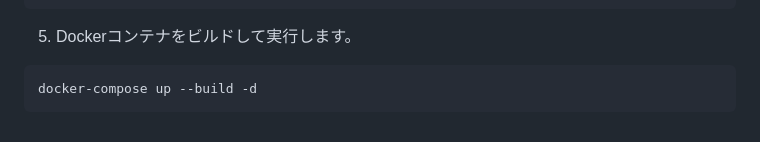
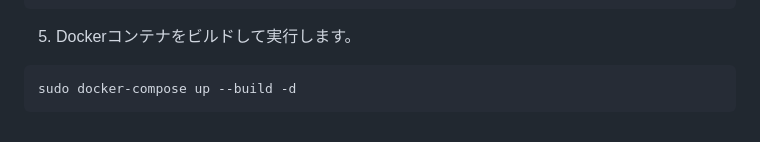
Before and after one commit to TomCat2357/AzureChatMachine2, a Markdown page: README.md, the part around the change. Rendered like a GitHub page.

````diff
--- a/README.md
+++ b/README.md
@@ -78,5 +78,5 @@ PASSPHRASE=Apache2で暗号化だかなんだかに使うパスフレーズ
 
 5. Dockerコンテナをビルドして実行します。
 ```bash
-docker-compose up --build -d
+sudo docker-compose up --build -d
 ```
````
